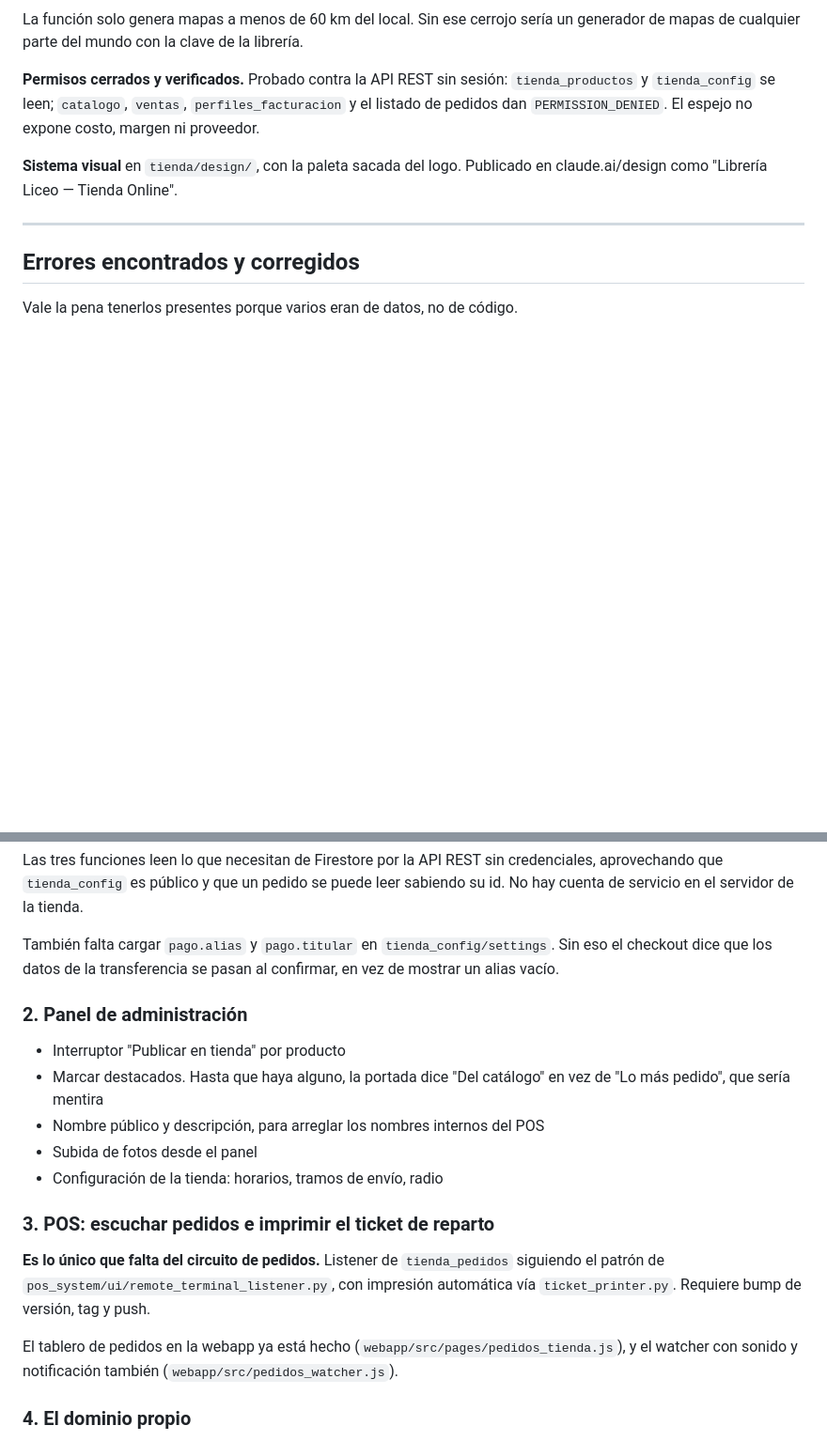
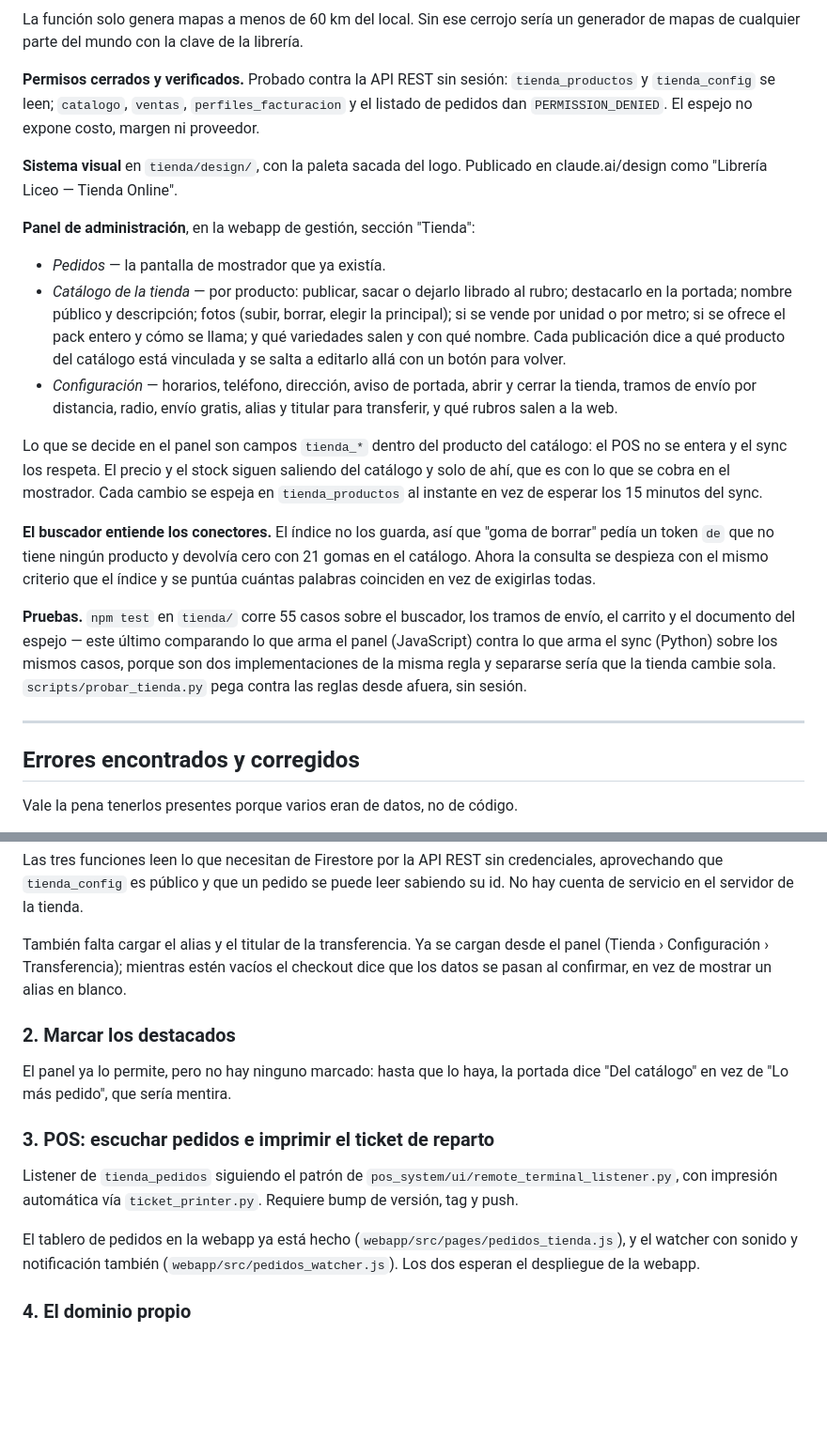
Before and after one commit to SimonBrizuela/maribrizu-SistemaPOS, a Markdown page: TIENDA_ESTADO.md, 2 parts joined by grey strips. Shown at 94% size. Drawn GitHub-style; blank space fills up the shorter version.

```diff
--- a/TIENDA_ESTADO.md
+++ b/TIENDA_ESTADO.md
@@ -86,6 +92,37 @@ espejo no expone costo, margen ni proveedor.
 **Sistema visual** en `tienda/design/`, con la paleta sacada del logo. Publicado
 en claude.ai/design como "Librería Liceo — Tienda Online".
 
+**Panel de administración**, en la webapp de gestión, sección "Tienda":
+
+- *Pedidos* — la pantalla de mostrador que ya existía.
+- *Catálogo de la tienda* — por producto: publicar, sacar o dejarlo librado al
+  rubro; destacarlo en la portada; nombre público y descripción; fotos (subir,
+  borrar, elegir la principal); si se vende por unidad o por metro; si se
+  ofrece el pack entero y cómo se llama; y qué variedades salen y con qué
+  nombre. Cada publicación dice a qué producto del catálogo está vinculada y se
+  salta a editarlo allá con un botón para volver.
+- *Configuración* — horarios, teléfono, dirección, aviso de portada, abrir y
+  cerrar la tienda, tramos de envío por distancia, radio, envío gratis, alias y
+  titular para transferir, y qué rubros salen a la web.
+
+Lo que se decide en el panel son campos `tienda_*` dentro del producto del
+catálogo: el POS no se entera y el sync los respeta. El precio y el stock
+siguen saliendo del catálogo y solo de ahí, que es con lo que se cobra en el
+mostrador. Cada cambio se espeja en `tienda_productos` al instante en vez de
+esperar los 15 minutos del sync.
+
+**El buscador entiende los conectores.** El índice no los guarda, así que "goma
+de borrar" pedía un token `de` que no tiene ningún producto y devolvía cero con
+21 gomas en el catálogo. Ahora la consulta se despieza con el mismo criterio que
+el índice y se puntúa cuántas palabras coinciden en vez de exigirlas todas.
+
+**Pruebas.** `npm test` en `tienda/` corre 55 casos sobre el buscador, los
+tramos de envío, el carrito y el documento del espejo — este último comparando
+lo que arma el panel (JavaScript) contra lo que arma el sync (Python) sobre los
+mismos casos, porque son dos implementaciones de la misma regla y separarse
+sería que la tienda cambie sola. `scripts/probar_tienda.py` pega contra las
+reglas desde afuera, sin sesión.
+
 ---
 
 ## Errores encontrados y corregidos
@@ -166,27 +222,25 @@ credenciales, aprovechando que `tienda_config` es público y que un pedido se
 puede leer sabiendo su id. No hay cuenta de servicio en el servidor de la
 tienda.
 
-También falta cargar `pago.alias` y `pago.titular` en `tienda_config/settings`.
-Sin eso el checkout dice que los datos de la transferencia se pasan al
-confirmar, en vez de mostrar un alias vacío.
+También falta cargar el alias y el titular de la transferencia. Ya se cargan
+desde el panel (Tienda › Configuración › Transferencia); mientras estén vacíos
+el checkout dice que los datos se pasan al confirmar, en vez de mostrar un alias
+en blanco.
 
-### 2. Panel de administración
+### 2. Marcar los destacados
 
-- Interruptor "Publicar en tienda" por producto
-- Marcar destacados. Hasta que haya alguno, la portada dice "Del catálogo" en vez
-  de "Lo más pedido", que sería mentira
-- Nombre público y descripción, para arreglar los nombres internos del POS
-- Subida de fotos desde el panel
-- Configuración de la tienda: horarios, tramos de envío, radio
+El panel ya lo permite, pero no hay ninguno marcado: hasta que lo haya, la
+portada dice "Del catálogo" en vez de "Lo más pedido", que sería mentira.
 
 ### 3. POS: escuchar pedidos e imprimir el ticket de reparto
 
-**Es lo único que falta del circuito de pedidos.** Listener de `tienda_pedidos`
-siguiendo el patrón de `pos_system/ui/remote_terminal_listener.py`, con impresión
-automática vía `ticket_printer.py`. Requiere bump de versión, tag y push.
+Listener de `tienda_pedidos` siguiendo el patrón de
+`pos_system/ui/remote_terminal_listener.py`, con impresión automática vía
+`ticket_printer.py`. Requiere bump de versión, tag y push.
 
 El tablero de pedidos en la webapp ya está hecho (`webapp/src/pages/pedidos_tienda.js`),
 y el watcher con sonido y notificación también (`webapp/src/pedidos_watcher.js`).
+Los dos esperan el despliegue de la webapp.
 
 ### 4. El dominio propio
 
```
Also changed, not shown: other parts of TIENDA_ESTADO.md (+78 -11 lines).
